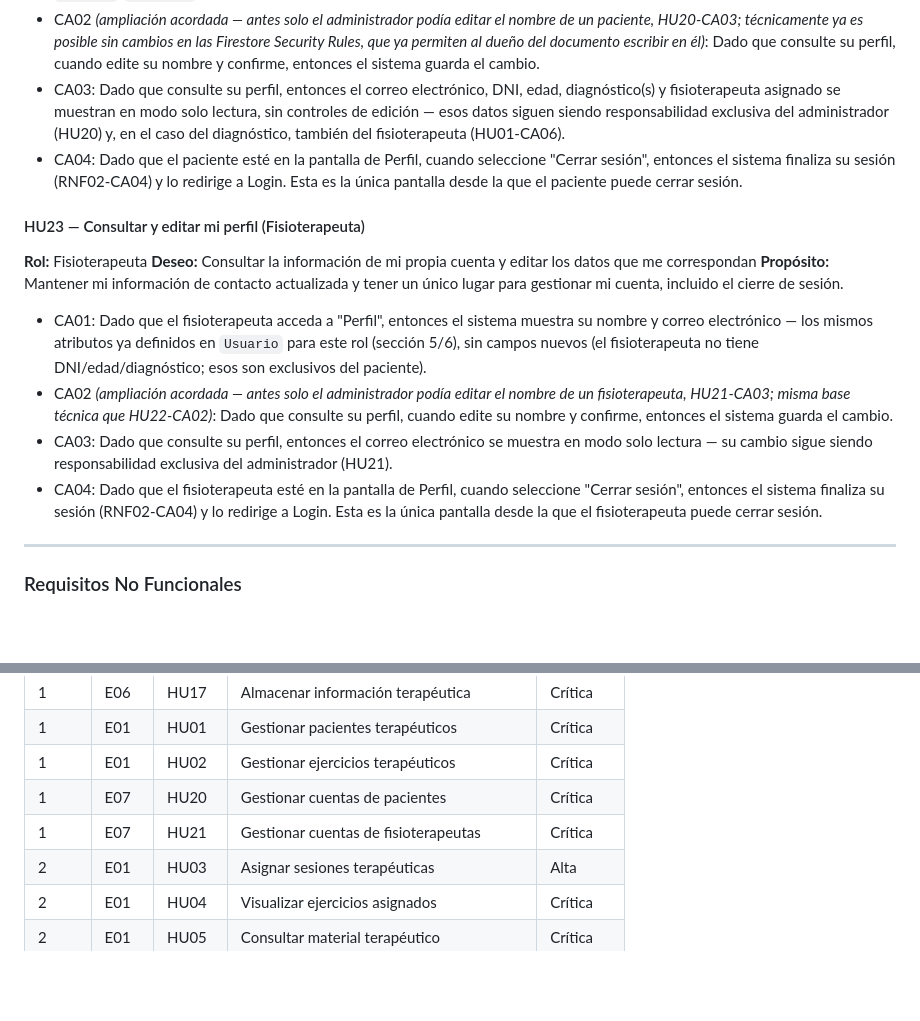
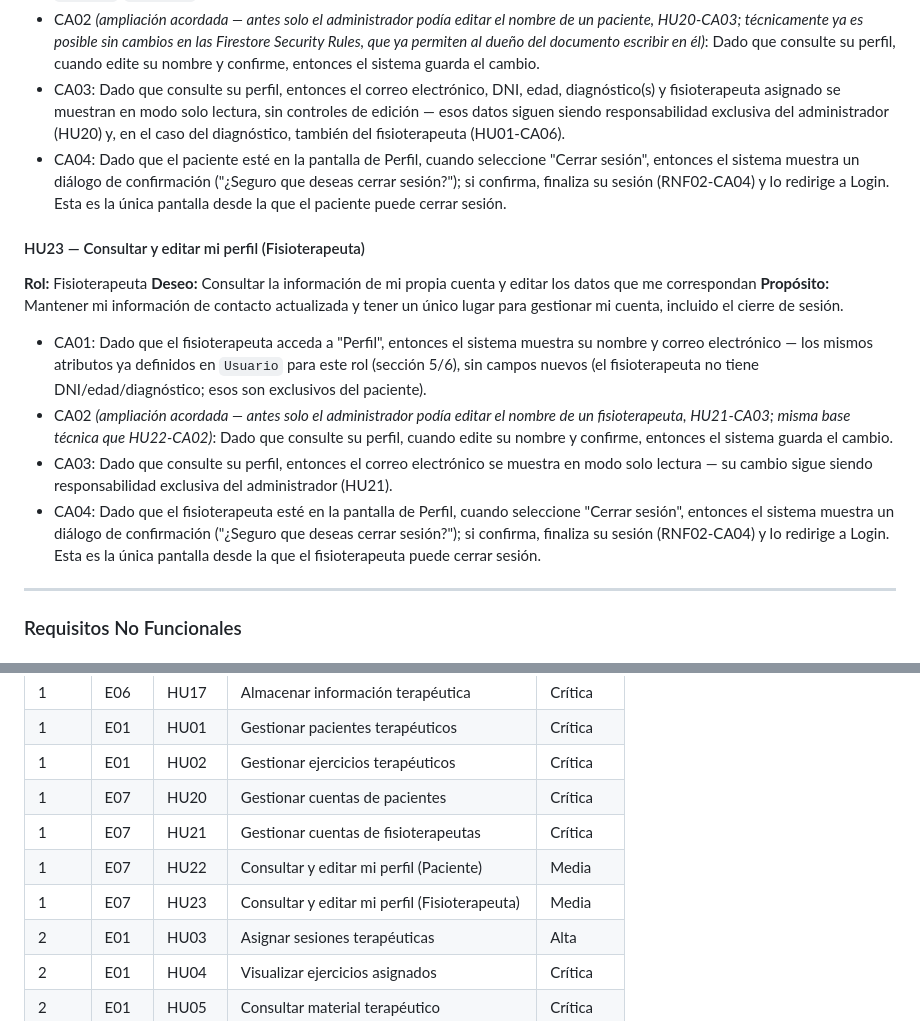
Before and after one commit to Adriancas28/app-rehabilitacion, a Markdown page: CLAUDE.md, 2 parts joined by grey strips. GitHub-like rendering; blank space fills up the shorter version.

```diff
--- a/CLAUDE.md
+++ b/CLAUDE.md
@@ -1193,7 +1193,7 @@ admin tal cual, fuera del alcance de HU22/HU23, o crear una HU23-bis de
 - CA01: Dado que el paciente acceda a "Perfil", entonces el sistema muestra su nombre, correo electrónico, DNI, edad, diagnóstico(s) registrado(s) y el fisioterapeuta asignado (si tiene uno) — los mismos atributos ya definidos en `Usuario`/`Paciente` (sección 5/6), sin campos nuevos.
 - CA02 *(ampliación acordada — antes solo el administrador podía editar el nombre de un paciente, HU20-CA03; técnicamente ya es posible sin cambios en las Firestore Security Rules, que ya permiten al dueño del documento escribir en él)*: Dado que consulte su perfil, cuando edite su nombre y confirme, entonces el sistema guarda el cambio.
 - CA03: Dado que consulte su perfil, entonces el correo electrónico, DNI, edad, diagnóstico(s) y fisioterapeuta asignado se muestran en modo solo lectura, sin controles de edición — esos datos siguen siendo responsabilidad exclusiva del administrador (HU20) y, en el caso del diagnóstico, también del fisioterapeuta (HU01-CA06).
-- CA04: Dado que el paciente esté en la pantalla de Perfil, cuando seleccione "Cerrar sesión", entonces el sistema finaliza su sesión (RNF02-CA04) y lo redirige a Login. Esta es la única pantalla desde la que el paciente puede cerrar sesión.
+- CA04: Dado que el paciente esté en la pantalla de Perfil, cuando seleccione "Cerrar sesión", entonces el sistema muestra un diálogo de confirmación ("¿Seguro que deseas cerrar sesión?"); si confirma, finaliza su sesión (RNF02-CA04) y lo redirige a Login. Esta es la única pantalla desde la que el paciente puede cerrar sesión.
 
 #### HU23 — Consultar y editar mi perfil (Fisioterapeuta)
 **Rol:** Fisioterapeuta
@@ -1202,7 +1202,7 @@ admin tal cual, fuera del alcance de HU22/HU23, o crear una HU23-bis de
 - CA01: Dado que el fisioterapeuta acceda a "Perfil", entonces el sistema muestra su nombre y correo electrónico — los mismos atributos ya definidos en `Usuario` para este rol (sección 5/6), sin campos nuevos (el fisioterapeuta no tiene DNI/edad/diagnóstico; esos son exclusivos del paciente).
 - CA02 *(ampliación acordada — antes solo el administrador podía editar el nombre de un fisioterapeuta, HU21-CA03; misma base técnica que HU22-CA02)*: Dado que consulte su perfil, cuando edite su nombre y confirme, entonces el sistema guarda el cambio.
 - CA03: Dado que consulte su perfil, entonces el correo electrónico se muestra en modo solo lectura — su cambio sigue siendo responsabilidad exclusiva del administrador (HU21).
-- CA04: Dado que el fisioterapeuta esté en la pantalla de Perfil, cuando seleccione "Cerrar sesión", entonces el sistema finaliza su sesión (RNF02-CA04) y lo redirige a Login. Esta es la única pantalla desde la que el fisioterapeuta puede cerrar sesión.
+- CA04: Dado que el fisioterapeuta esté en la pantalla de Perfil, cuando seleccione "Cerrar sesión", entonces el sistema muestra un diálogo de confirmación ("¿Seguro que deseas cerrar sesión?"); si confirma, finaliza su sesión (RNF02-CA04) y lo redirige a Login. Esta es la única pantalla desde la que el fisioterapeuta puede cerrar sesión.
 
 ---
 
@@ -1281,6 +1282,8 @@ El sistema debe garantizar el procesamiento local de la información biométrica
 | 1 | E01 | HU02 | Gestionar ejercicios terapéuticos | Crítica |
 | 1 | E07 | HU20 | Gestionar cuentas de pacientes | Crítica |
 | 1 | E07 | HU21 | Gestionar cuentas de fisioterapeutas | Crítica |
+| 1 | E07 | HU22 | Consultar y editar mi perfil (Paciente) | Media |
+| 1 | E07 | HU23 | Consultar y editar mi perfil (Fisioterapeuta) | Media |
 | 2 | E01 | HU03 | Asignar sesiones terapéuticas | Alta |
 | 2 | E01 | HU04 | Visualizar ejercicios asignados | Crítica |
 | 2 | E01 | HU05 | Consultar material terapéutico | Crítica |
```
Also changed, not shown: other parts of CLAUDE.md (+36 -38 lines).
